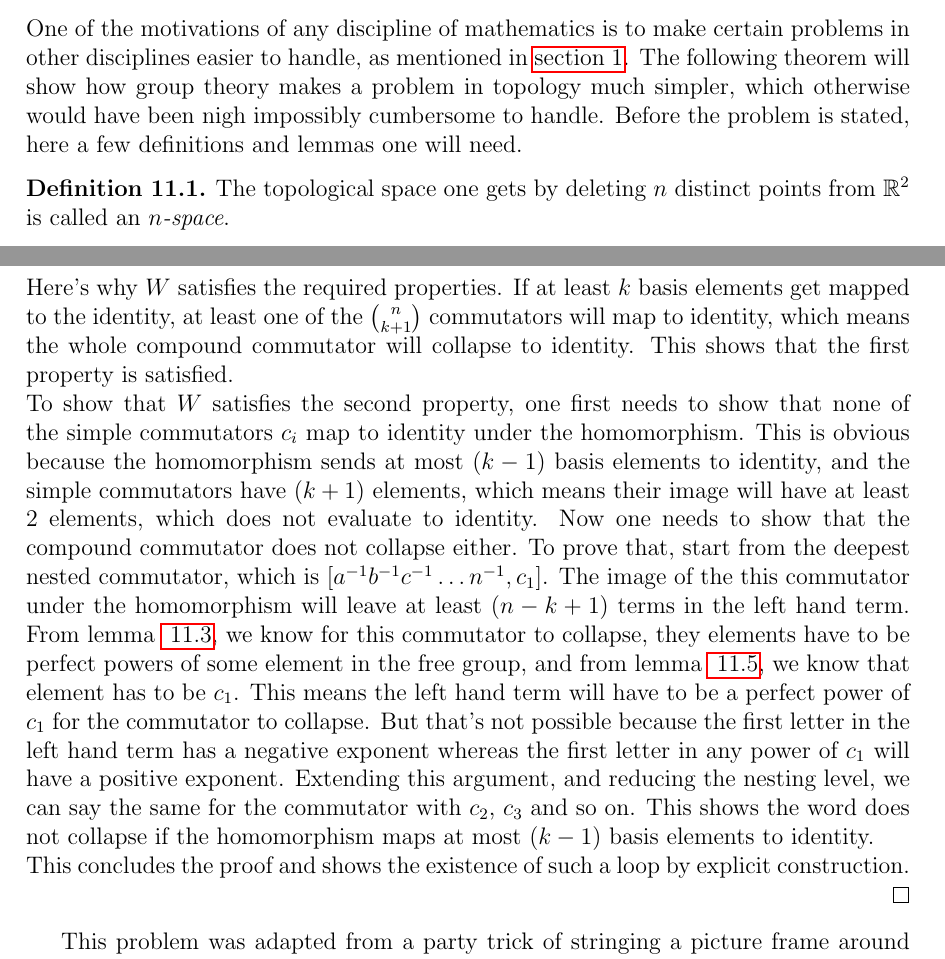
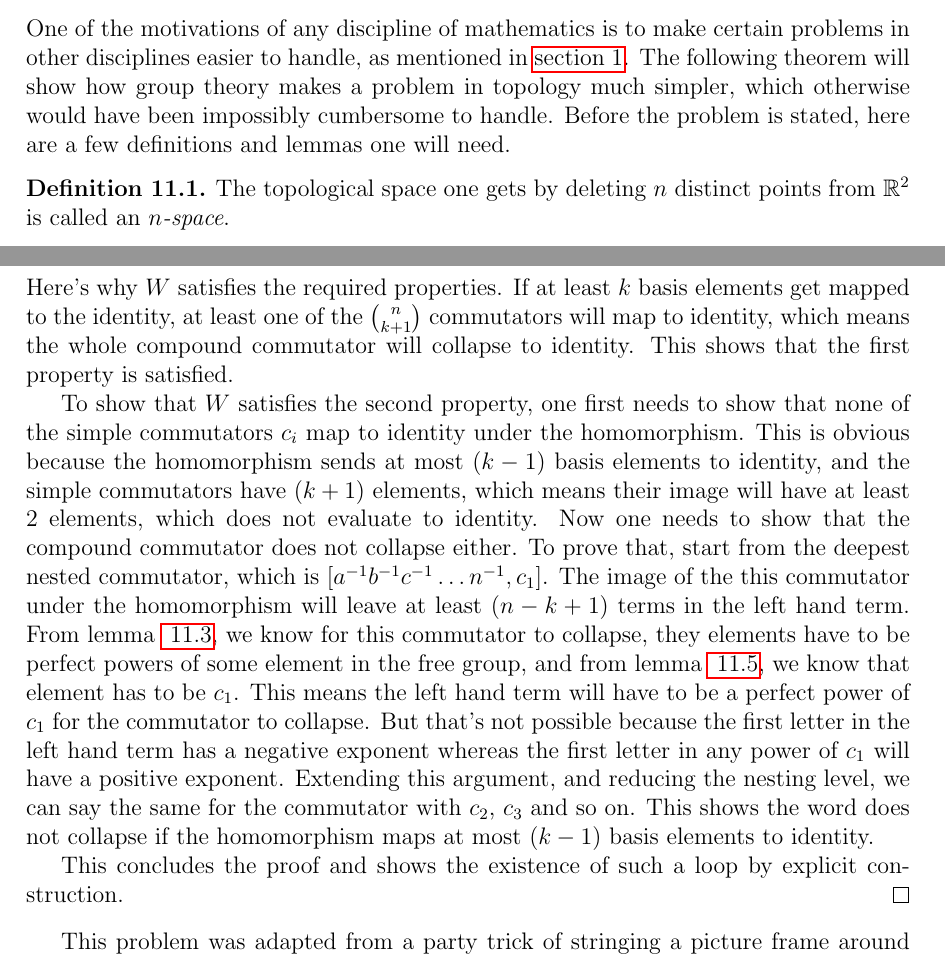
Before and after one commit to Bolt64/kvpy_report_2015, a LaTeX document (summer_report/main.tex): two parts of pages 19 and 20 of 21, joined at a grey line, cut so that both start at the same text. Compiled offline with pdfLaTeX.

Commit message:
Paragraphs

```diff
--- a/summer_report/main.tex
+++ b/summer_report/main.tex
@@ -622,7 +625,7 @@ The statement when made a little weaker by lifting the condition of commutativit
 
 \section{An application in algebraic topology}
 
-One of the motivations of any discipline of mathematics is to make certain problems in other disciplines easier to handle, as mentioned in \autoref{intro}. The following theorem will show how group theory makes a problem in topology much simpler, which otherwise would have been nigh impossibly cumbersome to handle. Before the problem is stated, here a few definitions and lemmas one will need.
+One of the motivations of any discipline of mathematics is to make certain problems in other disciplines easier to handle, as mentioned in \autoref{intro}. The following theorem will show how group theory makes a problem in topology much simpler, which otherwise would have been impossibly cumbersome to handle. Before the problem is stated, here are a few definitions and lemmas one will need.
 
 \begin{defn}
 The topological space one gets by deleting $n$ distinct points from $\mathbb{R}^2$ is called an \emph{$n$-space}.
@@ -676,8 +679,10 @@ For any $n$-space, there exists a loop such that filling in any $k$ of the $n$ h
 The fundamental group of an $n$-space is the free group on $n$ generators. So any loop in the space is an element of the fundamental group and filling in $k$ holes corresponds to the homomorphism that maps $k$ basis elements to identity and the rest to non trivial elements. To be more precise, if the holes $\{h_i\}$ are filled up, it corresponds to the homomorphism which maps the $a_i$ basis element to identity if the hole $h_i$ is filled up, otherwise, it maps the basis element to itself. Our goal is to find the an element in the free group of rank $n$ such that the homomorphism corresponding to filling up $k$ or more holes maps it to the identity, and any homomorphism corresponding to filling up less than $k$ holes does not map it to the identity.
 If $k=n$, the answer is trivial, just take the word $abc\ldots n$. This word satisfies the required properties. For $k<n$, consider the sequence of words, $\{c_i\}$, where $c_i$ is the commutator of the $i$th collection of $(k+1)$ letters from the $n$ basis letters. There clearly are $n \choose {k+1}$ such commutators. The word $W$ as described below satisfies the properties.
 $$W = \left[ \ldots [[[a^{-1}b^{-1}c^{-1}\ldots n^{-1}, c_1], c_2], c_3] \ldots c_{n \choose{k+1}}\right]$$
-Here's why $W$ satisfies the required properties. If at least $k$ basis elements get mapped to the identity, at least one of the $n \choose{k+1}$ commutators will map to identity, which means the whole compound commutator will collapse to identity. This shows that the first property is satisfied.\\
-To show that $W$ satisfies the second property, one first needs to show that none of the simple commutators $c_i$ map to identity under the homomorphism. This is obvious because the homomorphism sends at most $(k-1)$ basis elements to identity, and the simple commutators have $(k+1)$ elements, which means their image will have at least $2$ elements, which does not evaluate to identity. Now one needs to show that the compound commutator does not collapse either. To prove that, start from the deepest nested commutator, which is $[a^{-1}b^{-1}c^{-1}\ldots n^{-1}, c_1]$. The image of the this commutator under the homomorphism will leave at least $(n-k+1)$ terms in the left hand term. From lemma \autoref{impo}, we know for this commutator to collapse, they elements have to be perfect powers of some element in the free group, and from lemma \autoref{impo2}, we know that element has to be $c_1$. This means the left hand term will have to be a perfect power of $c_1$ for the commutator to collapse. But that's not possible because the first letter in the left hand term has a negative exponent whereas the first letter in any power of $c_1$ will have a positive exponent. Extending this argument, and reducing the nesting level, we can say the same for the commutator with $c_2$, $c_3$ and so on. This shows the word does not collapse if the homomorphism maps at most $(k-1)$ basis elements to identity.\\
+Here's why $W$ satisfies the required properties. If at least $k$ basis elements get mapped to the identity, at least one of the $n \choose{k+1}$ commutators will map to identity, which means the whole compound commutator will collapse to identity. This shows that the first property is satisfied.
+
+To show that $W$ satisfies the second property, one first needs to show that none of the simple commutators $c_i$ map to identity under the homomorphism. This is obvious because the homomorphism sends at most $(k-1)$ basis elements to identity, and the simple commutators have $(k+1)$ elements, which means their image will have at least $2$ elements, which does not evaluate to identity. Now one needs to show that the compound commutator does not collapse either. To prove that, start from the deepest nested commutator, which is $[a^{-1}b^{-1}c^{-1}\ldots n^{-1}, c_1]$. The image of the this commutator under the homomorphism will leave at least $(n-k+1)$ terms in the left hand term. From lemma \autoref{impo}, we know for this commutator to collapse, they elements have to be perfect powers of some element in the free group, and from lemma \autoref{impo2}, we know that element has to be $c_1$. This means the left hand term will have to be a perfect power of $c_1$ for the commutator to collapse. But that's not possible because the first letter in the left hand term has a negative exponent whereas the first letter in any power of $c_1$ will have a positive exponent. Extending this argument, and reducing the nesting level, we can say the same for the commutator with $c_2$, $c_3$ and so on. This shows the word does not collapse if the homomorphism maps at most $(k-1)$ basis elements to identity.
+
 This concludes the proof and shows the existence of such a loop by explicit construction.
 \end{proof}
 
```
Also changed, not shown: summer_report/main.tex (11 more changed lines).
